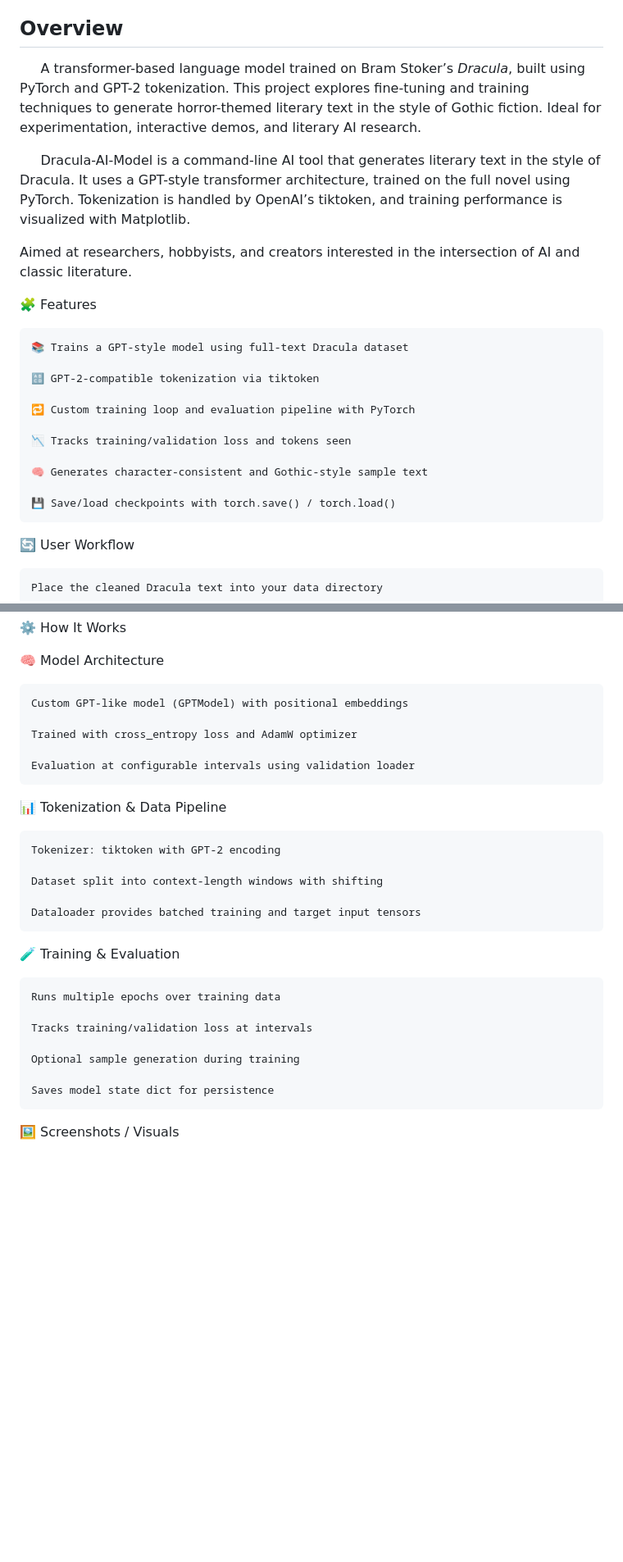
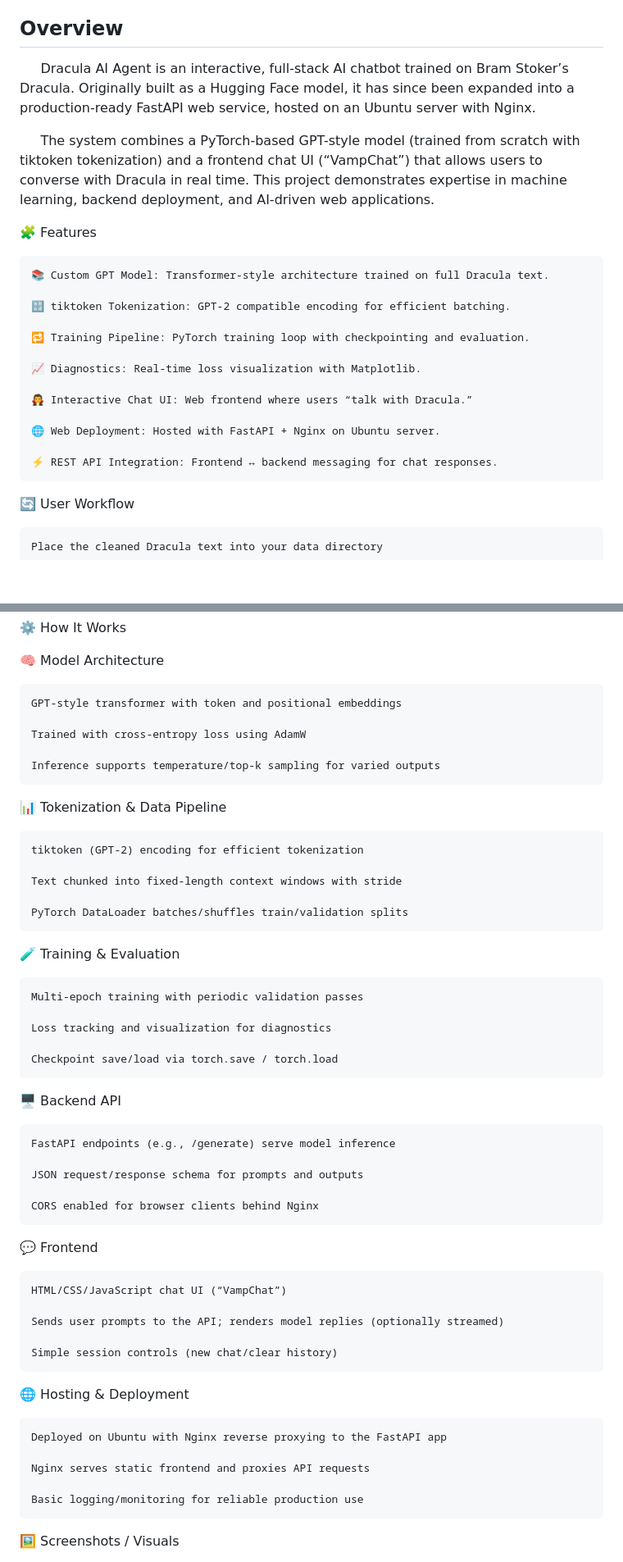
Before and after one commit to MrTimmyJ/Dracula-AI, a Markdown page: README.md, 2 parts joined by grey strips. Shown: that part at 82% size. Drawn GitHub-style; blank space fills up the shorter version.

```diff
--- a/README.md
+++ b/README.md
@@ -10,28 +13,25 @@ Date: May 2024
 
 ## Overview
 
-&nbsp;&nbsp;&nbsp;&nbsp; A transformer-based language model trained on Bram Stoker’s *Dracula*, built using PyTorch and GPT-2 tokenization.
-This project explores fine-tuning and training techniques to generate horror-themed literary text in the style of Gothic fiction. Ideal for experimentation, interactive demos, and literary AI research.
+&nbsp;&nbsp;&nbsp;&nbsp; Dracula AI Agent is an interactive, full-stack AI chatbot trained on Bram Stoker’s Dracula. Originally built as a Hugging Face model, it has since been expanded into a production-ready FastAPI web service, hosted on an Ubuntu server with Nginx.
 
-&nbsp;&nbsp;&nbsp;&nbsp; Dracula-AI-Model is a command-line AI tool that generates literary text in the style of Dracula.
-It uses a GPT-style transformer architecture, trained on the full novel using PyTorch.
-Tokenization is handled by OpenAI’s tiktoken, and training performance is visualized with Matplotlib.
-
-Aimed at researchers, hobbyists, and creators interested in the intersection of AI and classic literature.
+&nbsp;&nbsp;&nbsp;&nbsp; The system combines a PyTorch-based GPT-style model (trained from scratch with tiktoken tokenization) and a frontend chat UI (“VampChat”) that allows users to converse with Dracula in real time. This project demonstrates expertise in machine learning, backend deployment, and AI-driven web applications.
 
 🧩 Features
 
-    📚 Trains a GPT-style model using full-text Dracula dataset
+    📚 Custom GPT Model: Transformer-style architecture trained on full Dracula text.
 
-    🔠 GPT-2-compatible tokenization via tiktoken
+    🔡 tiktoken Tokenization: GPT-2 compatible encoding for efficient batching.
 
-    🔁 Custom training loop and evaluation pipeline with PyTorch
+    🔁 Training Pipeline: PyTorch training loop with checkpointing and evaluation.
 
-    📉 Tracks training/validation loss and tokens seen
+    📈 Diagnostics: Real-time loss visualization with Matplotlib.
 
-    🧠 Generates character-consistent and Gothic-style sample text
+    🧛 Interactive Chat UI: Web frontend where users “talk with Dracula.”
 
-    💾 Save/load checkpoints with torch.save() / torch.load()
+    🌐 Web Deployment: Hosted with FastAPI + Nginx on Ubuntu server.
+
+    ⚡ REST API Integration: Frontend ↔ backend messaging for chat responses.
 
 🔄 User Workflow
 
@@ -60,29 +60,51 @@ dracula-ai/<br>
 
 🧠 Model Architecture
 
-    Custom GPT-like model (GPTModel) with positional embeddings
+    GPT-style transformer with token and positional embeddings
 
-    Trained with cross_entropy loss and AdamW optimizer
+    Trained with cross-entropy loss using AdamW
 
-    Evaluation at configurable intervals using validation loader
+    Inference supports temperature/top-k sampling for varied outputs
 
 📊 Tokenization & Data Pipeline
 
-    Tokenizer: tiktoken with GPT-2 encoding
+    tiktoken (GPT-2) encoding for efficient tokenization
 
-    Dataset split into context-length windows with shifting
+    Text chunked into fixed-length context windows with stride
 
-    Dataloader provides batched training and target input tensors
+    PyTorch DataLoader batches/shuffles train/validation splits
 
 🧪 Training & Evaluation
 
-    Runs multiple epochs over training data
+    Multi-epoch training with periodic validation passes
 
-    Tracks training/validation loss at intervals
+    Loss tracking and visualization for diagnostics
 
-    Optional sample generation during training
+    Checkpoint save/load via torch.save / torch.load
 
-    Saves model state dict for persistence
+🖥️ Backend API
+
+    FastAPI endpoints (e.g., /generate) serve model inference
+
+    JSON request/response schema for prompts and outputs
+
+    CORS enabled for browser clients behind Nginx
+
+💬 Frontend
+
+    HTML/CSS/JavaScript chat UI (“VampChat”)
+
+    Sends user prompts to the API; renders model replies (optionally streamed)
+
+    Simple session controls (new chat/clear history)
+
+🌐 Hosting & Deployment
+
+    Deployed on Ubuntu with Nginx reverse proxying to the FastAPI app
+
+    Nginx serves static frontend and proxies API requests
+
+    Basic logging/monitoring for reliable production use
 
 🖼️ Screenshots / Visuals
 
```
Also changed, not shown: other parts of README.md (+23 -15 lines).
